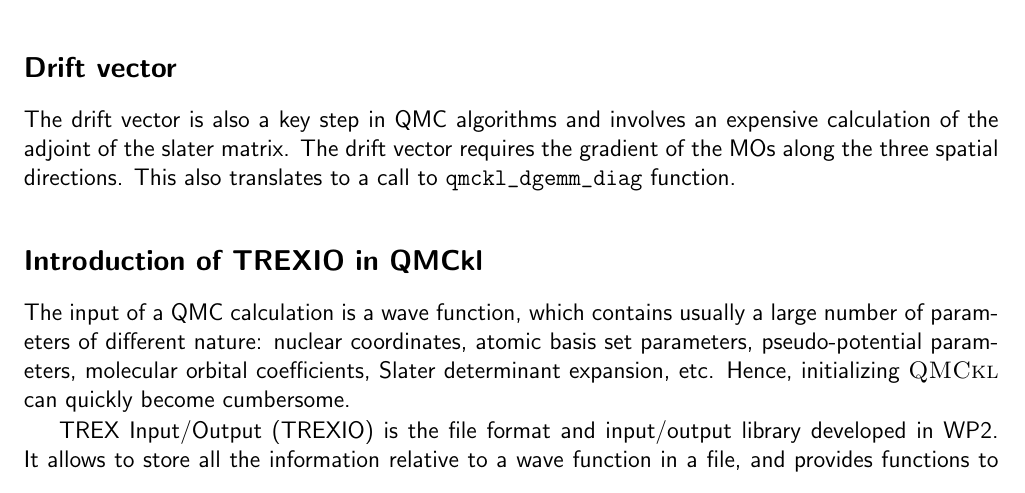
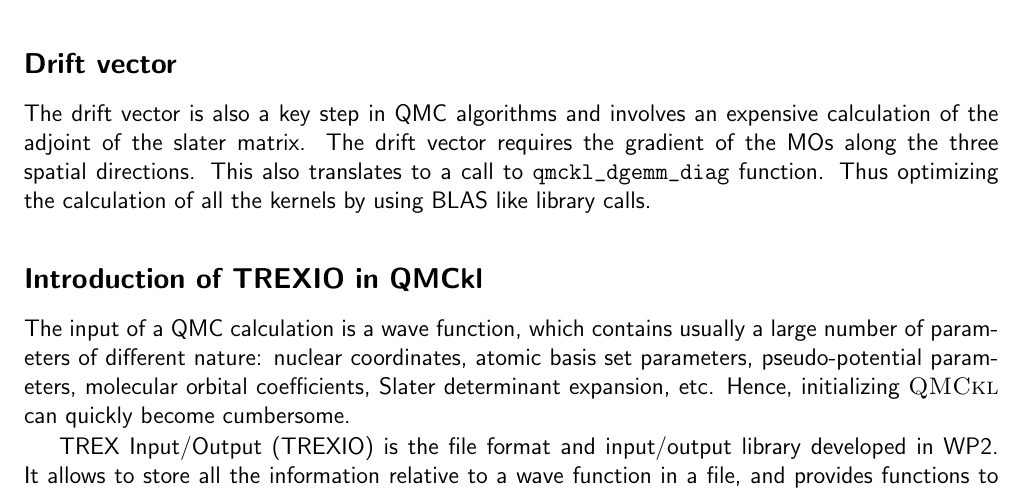
Before and after one commit to TREX-CoE/trex_D1.2, a LaTeX document (main.tex, which reads 05-content.tex): part of page 13 of 16, cut so that both start at the same text. Compiled offline with pdfLaTeX.

Commit message:
Added use of blas in drift.

```diff
--- a/05-content.tex
+++ b/05-content.tex
@@ -209,6 +209,8 @@ The drift vector is also a key step in \ac{QMC} algorithms and
 involves an expensive calculation of the adjoint of the slater matrix.
 The drift vector requires the gradient of the MOs along the three
 spatial directions. This also translates to a call to \mintinline{C}{qmckl_dgemm_diag} function.
+Thus optimizing the calculation of all the kernels by using \ac{BLAS}
+like library calls.
 
 \subsection{Introduction of TREXIO in QMCkl}
 
```
